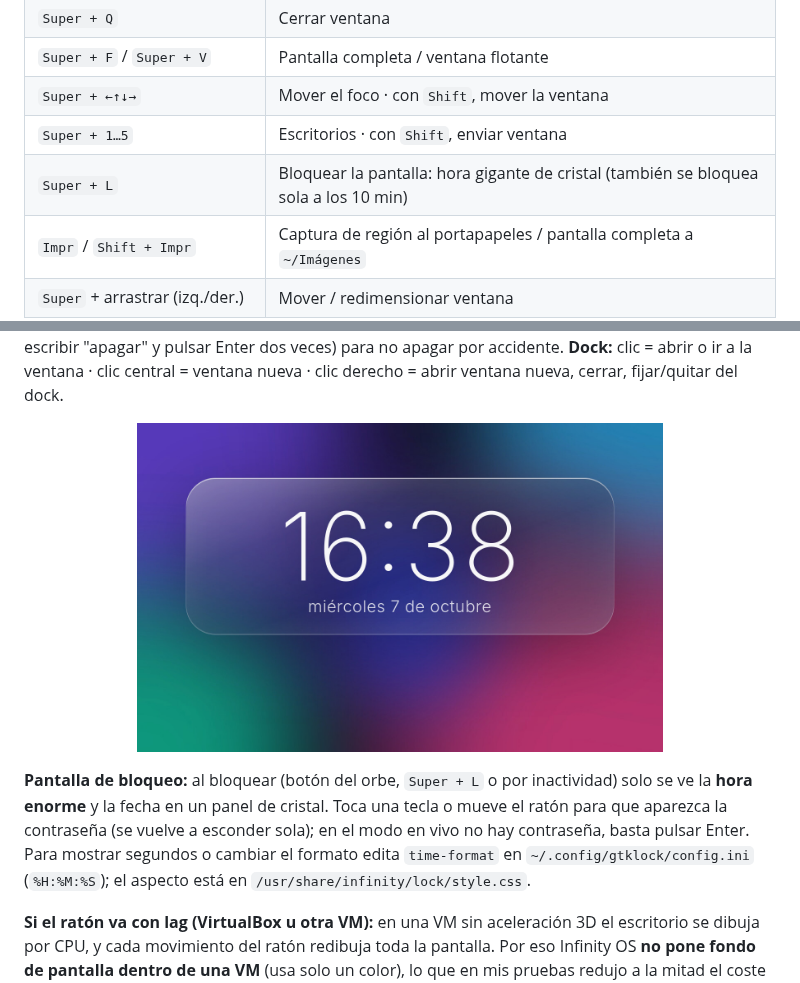
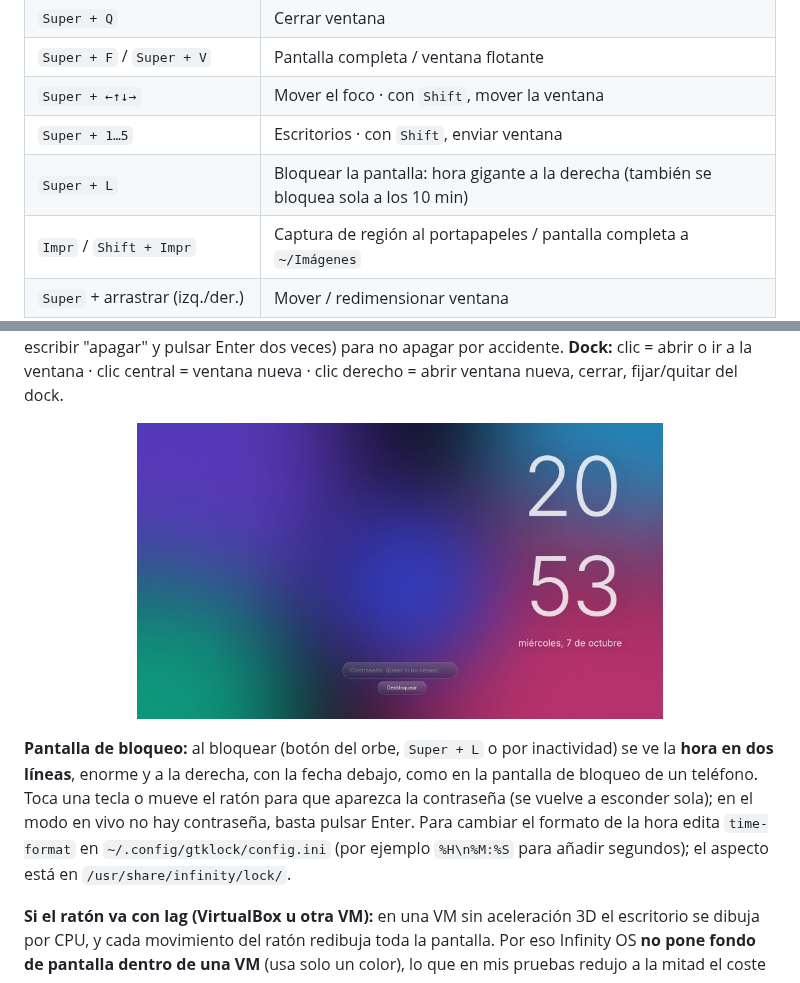
Before and after one commit to juanpjimenez-afk/mi-distro-linux, a Markdown page: README.md, 2 parts joined by grey strips. GitHub-like rendering; pictures changed too: docs/bloqueo.jpg.

Commit message:
Actualiza la captura y la descripción de la pantalla de bloqueo en el README
Co-Authored-By: Claude <noreply@anthropic.com>
Claude-Session: https://claude.ai/code/session_01R9AqWX8ouQAWjBfpCR7LgB

```diff
--- a/README.md
+++ b/README.md
@@ -85,7 +85,7 @@ Para llevarla a un equipo real (no VM): grábala en un USB con [Rufus](https://r
 | `Super + F` / `Super + V` | Pantalla completa / ventana flotante |
 | `Super + ←↑↓→` | Mover el foco · con `Shift`, mover la ventana |
 | `Super + 1…5` | Escritorios · con `Shift`, enviar ventana |
-| `Super + L` | Bloquear la pantalla: hora gigante de cristal (también se bloquea sola a los 10 min) |
+| `Super + L` | Bloquear la pantalla: hora gigante a la derecha (también se bloquea sola a los 10 min) |
 | `Impr` / `Shift + Impr` | Captura de región al portapapeles / pantalla completa a `~/Imágenes` |
 | `Super` + arrastrar (izq./der.) | Mover / redimensionar ventana |
 
@@ -102,9 +102,9 @@ nueva, cerrar, fijar/quitar del dock.
 
-**Pantalla de bloqueo:** al bloquear (botón del orbe, `Super + L` o por inactividad) solo se ve la **hora
-enorme** y la fecha en un panel de cristal. Toca una tecla o mueve el ratón para que aparezca la contraseña (se
-vuelve a esconder sola); en el modo en vivo no hay contraseña, basta pulsar Enter. Para mostrar segundos o cambiar
-el formato edita `time-format` en `~/.config/gtklock/config.ini` (`%H:%M:%S`); el aspecto está en
-`/usr/share/infinity/lock/style.css`.
+**Pantalla de bloqueo:** al bloquear (botón del orbe, `Super + L` o por inactividad) se ve la **hora en dos
+líneas**, enorme y a la derecha, con la fecha debajo, como en la pantalla de bloqueo de un teléfono. Toca una tecla
+o mueve el ratón para que aparezca la contraseña (se vuelve a esconder sola); en el modo en vivo no hay contraseña,
+basta pulsar Enter. Para cambiar el formato de la hora edita `time-format` en `~/.config/gtklock/config.ini`
+(por ejemplo `%H\n%M:%S` para añadir segundos); el aspecto está en `/usr/share/infinity/lock/`.
 
 **Si el ratón va con lag (VirtualBox u otra VM):** en una VM sin aceleración 3D el escritorio se dibuja
 por CPU, y cada movimiento del ratón redibuja toda la pantalla. Por eso Infinity OS **no pone fondo de pantalla
```
Also changed, not shown: other parts of README.md (+1 -1 lines).
